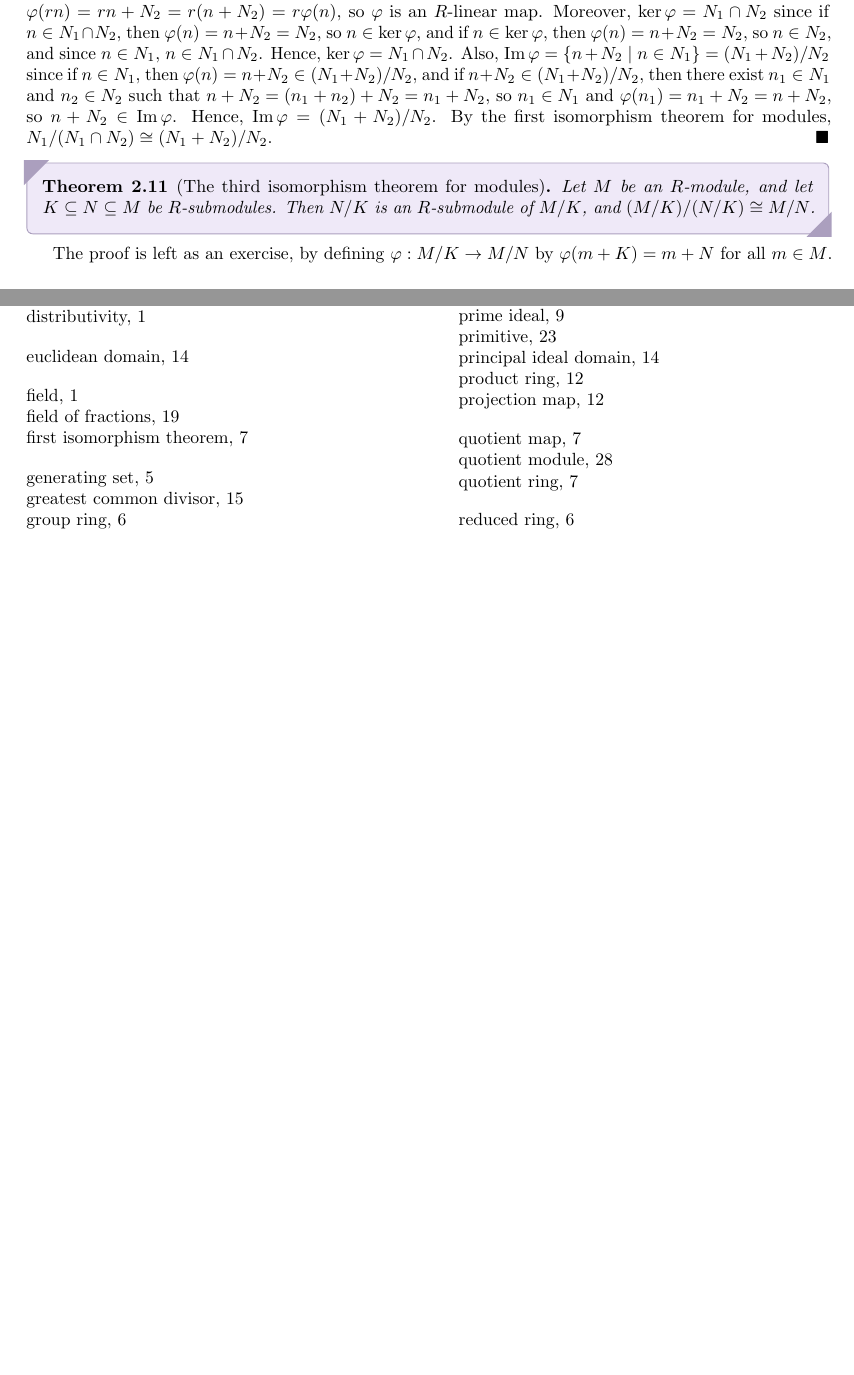
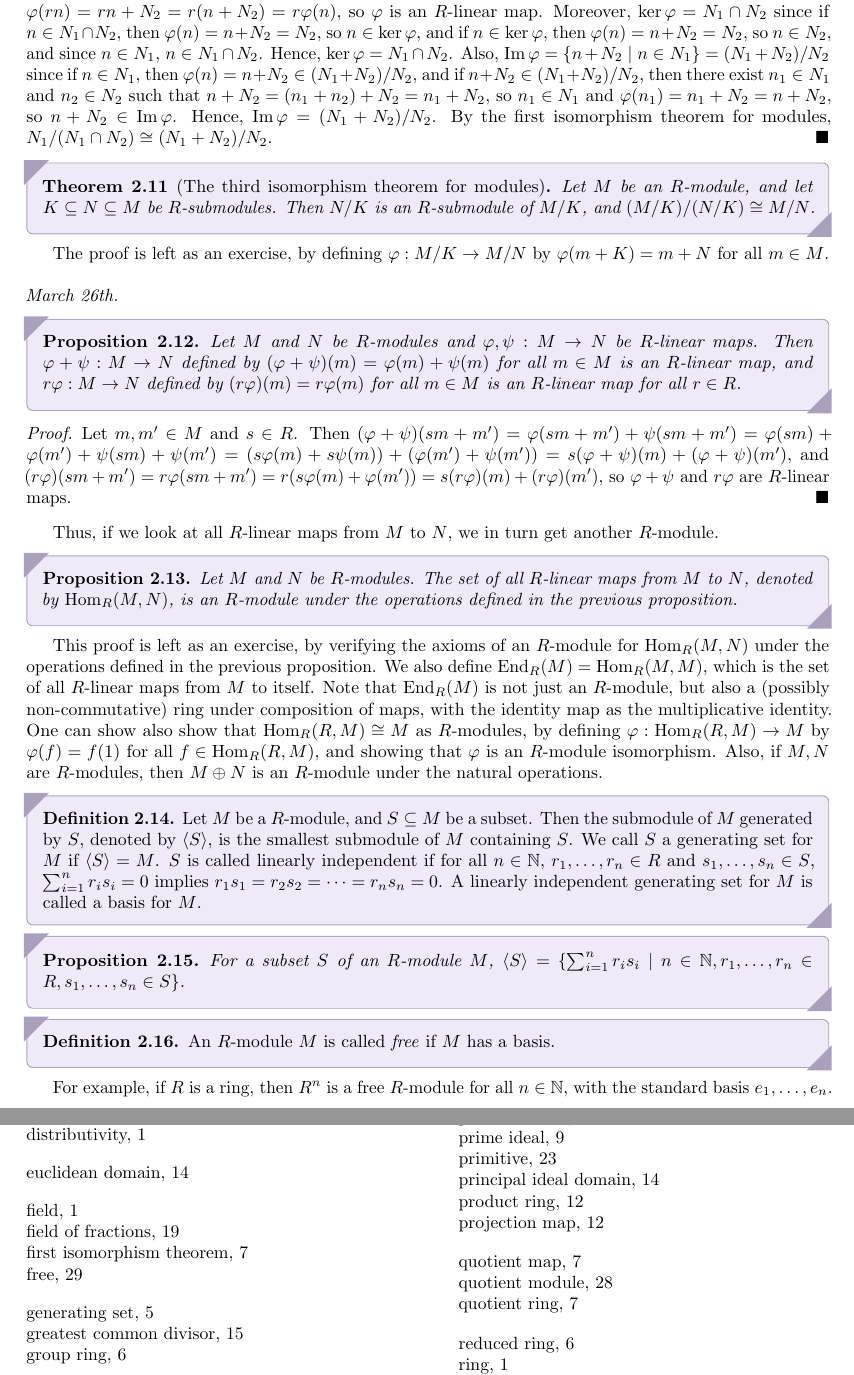
Before and after one commit to MaxMight01/ISI_Fourth_Semester, a LaTeX thesis (subjects/Rings_and_Modules/ram.tex, which reads subjects/Rings_and_Modules/chapters/ch02.tex): two parts of pages 31 and 33 of 33, joined at a grey line, cut so that both start at the same text, the shorter picture padded with empty space. The pictures show the PDF file subjects/Rings_and_Modules/ram.pdf that the author committed with the source.

Commit message:
RAM, Mar 26th

```diff
--- a/subjects/Rings_and_Modules/chapters/ch02.tex
+++ b/subjects/Rings_and_Modules/chapters/ch02.tex
@@ -88,3 +88,35 @@ An $R$-\eax{module isomorphism} is simply a bijective $R$-linear map. If there e
     Let $M$ be an $R$-module, and let $K \subseteq N \subseteq M$ be $R$-submodules. Then $N/K$ is an $R$-submodule of $M/K$, and $(M/K)/(N/K) \cong M/N$.
 \end{theorem}
 The proof is left as an exercise, by defining $\varphi : M/K \to M/N$ by $\varphi(m+K) = m + N$ for all $m \in M$.
+\\ \\
+\noindent \textit{March 26th.}
+
+\begin{proposition}
+    Let $M$ and $N$ be $R$-modules and $\varphi,\psi: M \to N$ be $R$-linear maps. Then $\varphi + \psi : M \to N$ defined by $(\varphi + \psi)(m) = \varphi(m) + \psi(m)$ for all $m \in M$ is an $R$-linear map, and $r\varphi : M \to N$ defined by $(r\varphi)(m) = r\varphi(m)$ for all $m \in M$ is an $R$-linear map for all $r \in R$.
+\end{proposition}
+
+\begin{proof}
+    Let $m,m' \in M$ and $s \in R$. Then $(\varphi + \psi)(sm+m') = \varphi(sm+m') + \psi(sm+m') = \varphi(sm) + \varphi(m') + \psi(sm) + \psi(m') = (s\varphi(m) + s\psi(m)) + (\varphi(m') + \psi(m')) = s(\varphi + \psi)(m) + (\varphi + \psi)(m')$, and $(r\varphi)(sm+m') = r\varphi(sm+m') = r(s\varphi(m) + \varphi(m')) = s(r\varphi)(m) + (r\varphi)(m')$, so $\varphi + \psi$ and $r\varphi$ are $R$-linear maps.
+\end{proof}
+
+Thus, if we look at all $R$-linear maps from $M$ to $N$, we in turn get another $R$-module.
+
+\begin{proposition}
+    Let $M$ and $N$ be $R$-modules. The set of all $R$-linear maps from $M$ to $N$, denoted by $\Hom_{R}(M,N)$, is an $R$-module under the operations defined in the previous proposition.
+\end{proposition}
+
+This proof is left as an exercise, by verifying the axioms of an $R$-module for $\Hom_{R}(M,N)$ under the operations defined in the previous proposition. We also define $\End_{R}(M) = \Hom_{R}(M,M)$, which is the set of all $R$-linear maps from $M$ to itself. Note that $\End_{R}(M)$ is not just an $R$-module, but also a (possibly non-commutative) ring under composition of maps, with the identity map as the multiplicative identity. One can show also show that $\Hom_{R}(R,M) \cong M$ as $R$-modules, by defining $\varphi : \Hom_{R}(R,M) \to M$ by $\varphi(f) = f(1)$ for all $f \in \Hom_{R}(R,M)$, and showing that $\varphi$ is an $R$-module isomorphism. Also, if $M,N$ are $R$-modules, then $M \oplus N$ is an $R$-module under the natural operations.
+
+\begin{definition}
+    Let $M$ be a $R$-module, and $S \subseteq M$ be a subset. Then the submodule of $M$ generated by $S$, denoted by $\ip{S}$, is the smallest submodule of $M$ containing $S$. We call $S$ a generating set for $M$ if $\ip{S} = M$. $S$ is called linearly independent if for all $n \in \N$, $r_{1},\ldots,r_{n} \in R$ and $s_{1},\ldots,s_{n} \in S$, $\sum_{i=1}^{n} r_{i}s_{i} = 0$ implies $r_{1}s_{1} = r_{2}s_{2} = \cdots = r_{n}s_{n} = 0$. A linearly independent generating set for $M$ is called a basis for $M$.
+\end{definition}
+
+\begin{proposition}
+    For a subset $S$ of an $R$-module $M$, $\ip{S} = \{\sum_{i=1}^{n} r_{i}s_{i} \mid n \in \N, r_{1},\ldots,r_{n} \in R, s_{1},\ldots,s_{n} \in S\}$.
+\end{proposition}
+
+\begin{definition}
+    An $R$-module $M$ is called \eax{free} if $M$ has a basis.
+\end{definition}
+
+For example, if $R$ is a ring, then $R^{n}$ is a free $R$-module for all $n \in \N$, with the standard basis $e_{1},\ldots,e_{n}$.
```
Also changed, not shown: subjects/Rings_and_Modules/ram.pdf, 1 other file.
